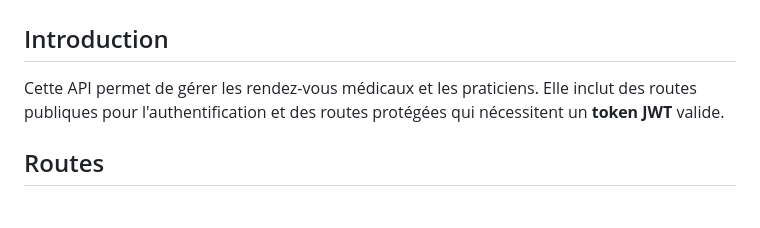
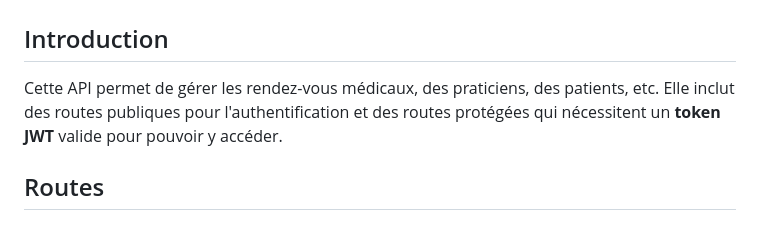
Before and after one commit to Romain-Pailler/toubeelib_ARCELIN_WALCZAK_PAILLER, a Markdown page: README.md, the part around the change. GitHub-like rendering.

Commit message:
update/readme

```diff
--- a/README.md
+++ b/README.md
@@ -10,7 +10,7 @@
 
 ## Introduction
 
-Cette API permet de gérer les rendez-vous médicaux et les praticiens. Elle inclut des routes publiques pour l'authentification et des routes protégées qui nécessitent un **token JWT** valide.
+Cette API permet de gérer les rendez-vous médicaux, des praticiens, des patients, etc. Elle inclut des routes publiques pour l'authentification et des routes protégées qui nécessitent un **token JWT** valide pour pouvoir y accéder.
 
 ## Routes
 
```
